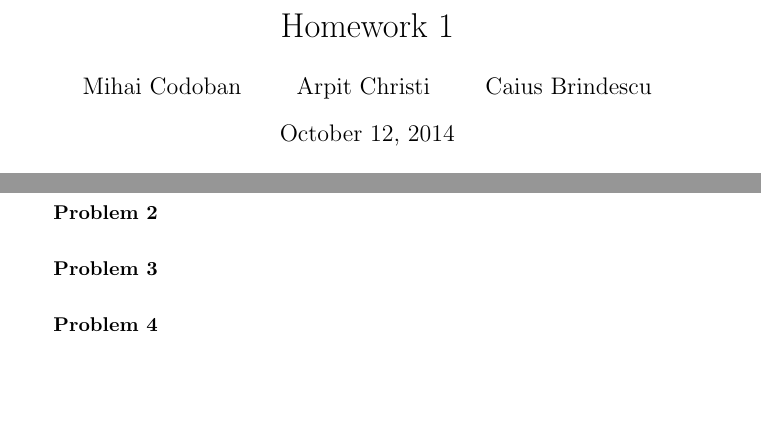
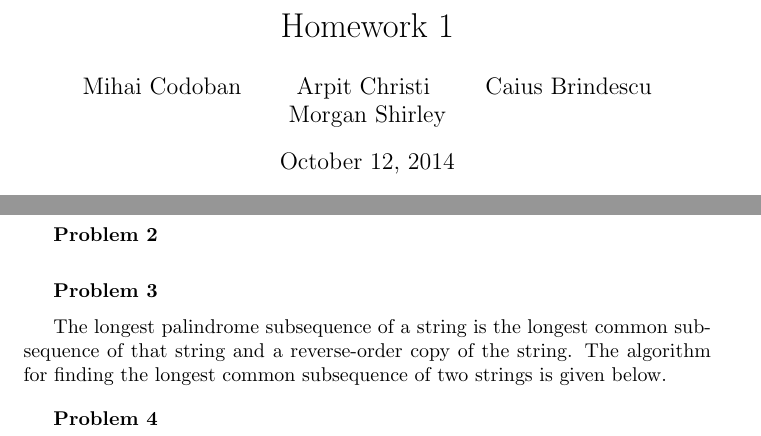
Before and after one commit to caiusb/Algorithms, a LaTeX problem sheet (hw1.tex): two parts of pages 1 and 2 of 2, joined at a grey line, cut so that both start at the same text, the shorter picture padded with empty space. Compiled offline with pdfLaTeX.

Commit message:
Start on problem 3, edit author

```diff
--- a/hw1.tex
+++ b/hw1.tex
@@ -4,7 +4,7 @@
 \input{preamble.tex}
 
 \title{Homework 1}
-\author{Mihai Codoban \and Arpit Christi \and Caius Brindescu}
+\author{Mihai Codoban \and Arpit Christi \and Caius Brindescu \and Morgan Shirley}
 
 \begin{document}
 
@@ -16,6 +16,12 @@
 
 \problem{3}
 
+The longest palindrome subsequence of a string is the longest common subsequence of that string and a reverse-order copy of the string. The algorithm for finding the longest common subsequence of two strings is given below.
+
+% include longest common subsequence algorithm here.
+
+
+
 \problem{4}
 
 \end{document}
```
